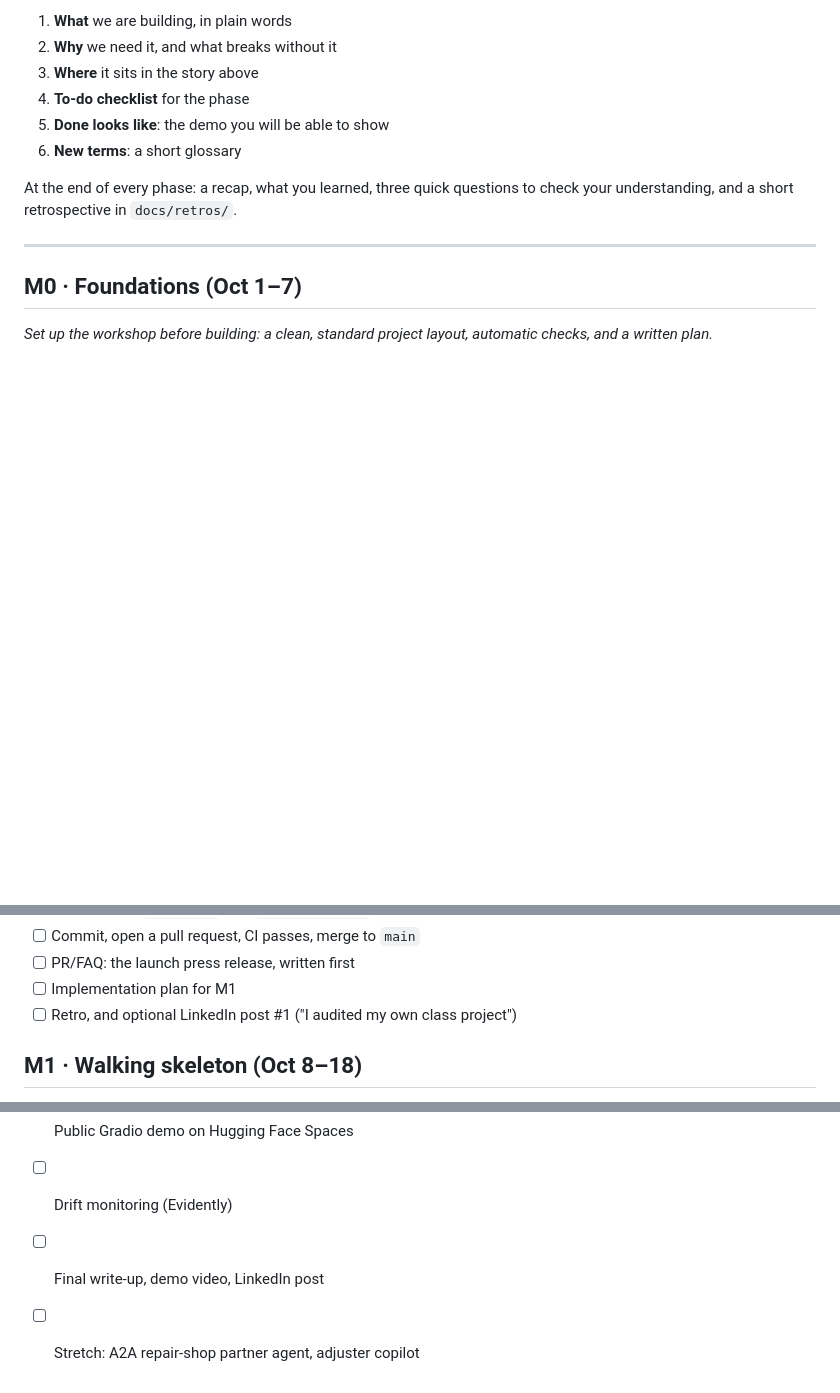
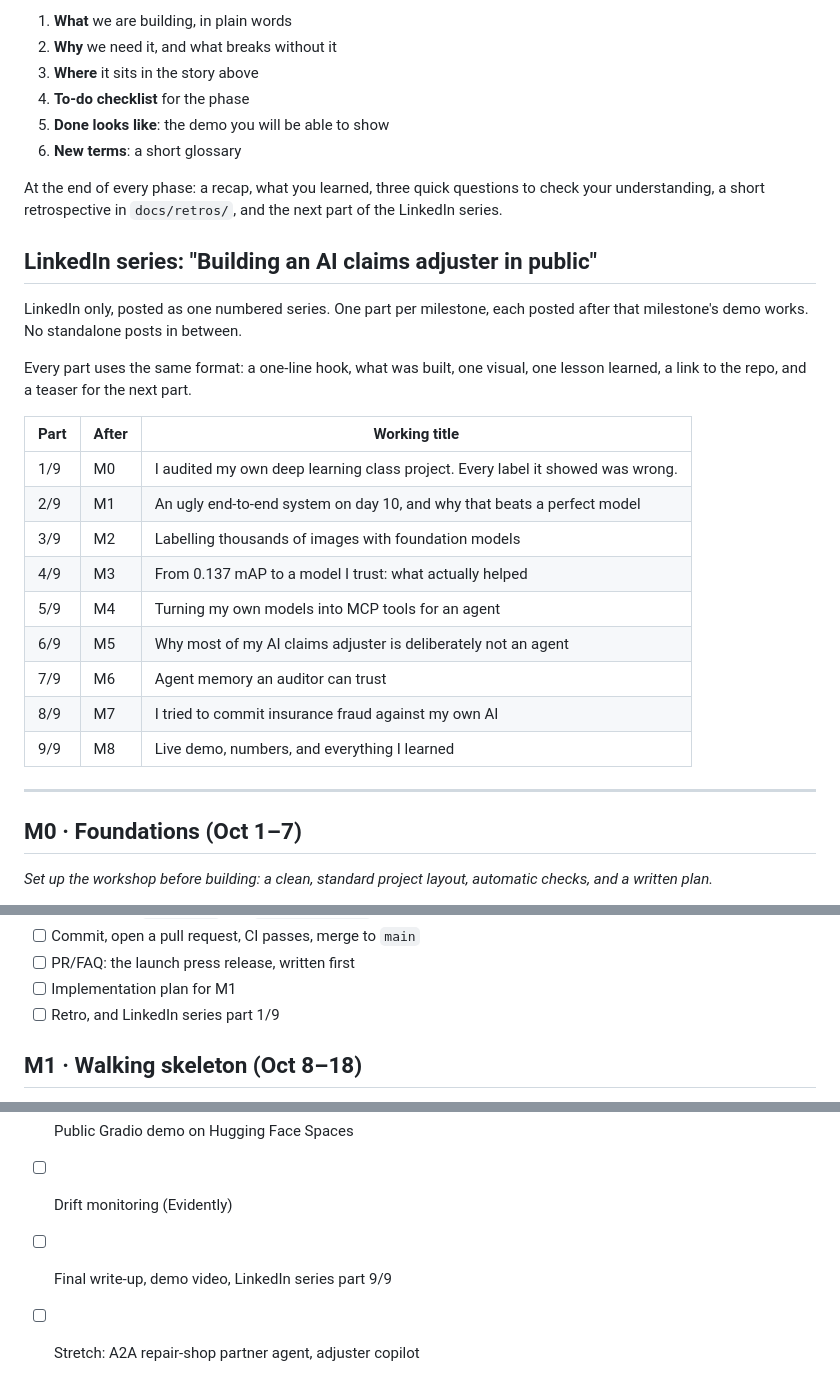
Before and after one commit to kb2326/car-damage-detection-yolov8, a Markdown page: docs/roadmap.md, 3 parts joined by grey strips. Rendered like a GitHub page; blank space fills up the shorter version.

Commit message:
docs: plan the LinkedIn build-in-public series
Co-Authored-By: Claude Opus 5.5 <noreply@anthropic.com>

```diff
--- a/docs/roadmap.md
+++ b/docs/roadmap.md
@@ -34,7 +34,27 @@ At the start of every phase, Claude explains:
 6. **New terms**: a short glossary
 
 At the end of every phase: a recap, what you learned, three quick questions to check your
-understanding, and a short retrospective in `docs/retros/`.
+understanding, a short retrospective in `docs/retros/`, and the next part of the LinkedIn series.
+
+## LinkedIn series: "Building an AI claims adjuster in public"
+
+LinkedIn only, posted as one numbered series. One part per milestone, each posted after that
+milestone's demo works. No standalone posts in between.
+
+Every part uses the same format: a one-line hook, what was built, one visual, one lesson learned,
+a link to the repo, and a teaser for the next part.
+
+| Part | After | Working title |
+|---|---|---|
+| 1/9 | M0 | I audited my own deep learning class project. Every label it showed was wrong. |
+| 2/9 | M1 | An ugly end-to-end system on day 10, and why that beats a perfect model |
+| 3/9 | M2 | Labelling thousands of images with foundation models |
+| 4/9 | M3 | From 0.137 mAP to a model I trust: what actually helped |
+| 5/9 | M4 | Turning my own models into MCP tools for an agent |
+| 6/9 | M5 | Why most of my AI claims adjuster is deliberately not an agent |
+| 7/9 | M6 | Agent memory an auditor can trust |
+| 8/9 | M7 | I tried to commit insurance fraud against my own AI |
+| 9/9 | M8 | Live demo, numbers, and everything I learned |
 
 ---
 
@@ -53,7 +73,7 @@ written plan.*
 - [ ] Commit, open a pull request, CI passes, merge to `main`
 - [ ] PR/FAQ: the launch press release, written first
 - [ ] Implementation plan for M1
-- [ ] Retro, and optional LinkedIn post #1 ("I audited my own class project")
+- [ ] Retro, and LinkedIn series part 1/9
 
 ## M1 · Walking skeleton (Oct 8–18)
 
@@ -137,5 +157,5 @@ something that already works.*
 - [ ] Docker image and FastAPI service
 - [ ] Public Gradio demo on Hugging Face Spaces
 - [ ] Drift monitoring (Evidently)
-- [ ] Final write-up, demo video, LinkedIn post
+- [ ] Final write-up, demo video, LinkedIn series part 9/9
 - [ ] Stretch: A2A repair-shop partner agent, adjuster copilot
```
